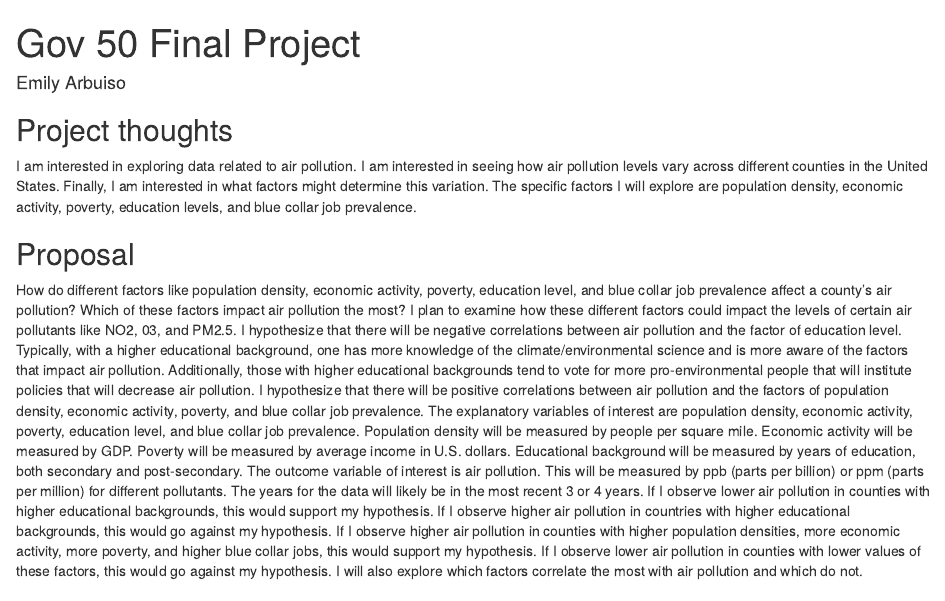
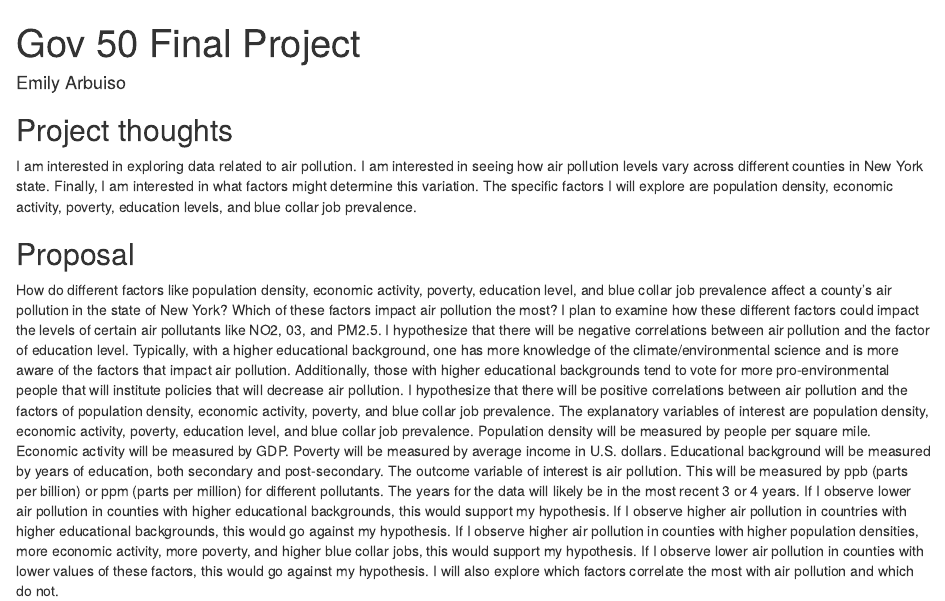
Before and after one commit to emilyarbuiso/gov50-final-project, an R Markdown document (index.Rmd): the page in a window 1100 px wide, from its top. Rendered offline with R 4.5, knitr and Pandoc, with nearby package versions; drawn as R Markdown's standard HTML page in place of the format the file asks for.

Commit message:
knitting and choosing NY

```diff
--- a/index.Rmd
+++ b/index.Rmd
@@ -11,8 +11,8 @@ output:
 
 ## Project thoughts
 
-I am interested in exploring data related to air pollution. I am interested in seeing how air pollution levels vary across different counties in the United States. Finally, I am interested in what factors might determine this variation. The specific factors I will explore are population density, economic activity, poverty, education levels, and blue collar job prevalence.
+I am interested in exploring data related to air pollution. I am interested in seeing how air pollution levels vary across different counties in New York state. Finally, I am interested in what factors might determine this variation. The specific factors I will explore are population density, economic activity, poverty, education levels, and blue collar job prevalence.
 
 ## Proposal
 
-How do different factors like population density, economic activity, poverty, education level, and blue collar job prevalence affect a county's air pollution? Which of these factors impact air pollution the most? I plan to examine how these different factors could impact the levels of certain air pollutants like NO2, 03, and PM2.5. I hypothesize that there will be negative correlations between air pollution and the factor of education level. Typically, with a higher educational background, one has more knowledge of the climate/environmental science and is more aware of the factors that impact air pollution. Additionally, those with higher educational backgrounds tend to vote for more pro-environmental people that will institute policies that will decrease air pollution. I hypothesize that there will be positive correlations between air pollution and the factors of population density, economic activity, poverty, and blue collar job prevalence. The explanatory variables of interest are population density, economic activity, poverty, education level, and blue collar job prevalence. Population density will be measured by people per square mile. Economic activity will be measured by GDP. Poverty will be measured by average income in U.S. dollars. Educational background will be measured by years of education, both secondary and post-secondary. The outcome variable of interest is air pollution. This will be measured by ppb (parts per billion) or ppm (parts per million) for different pollutants. The years for the data will likely be in the most recent 3 or 4 years. If I observe lower air pollution in counties with higher educational backgrounds, this would support my hypothesis. If I observe higher air pollution in countries with higher educational backgrounds, this would go against my hypothesis. If I observe higher air pollution in counties with higher population densities, more economic activity, more poverty, and higher blue collar jobs, this would support my hypothesis. If I observe lower air pollution in counties with lower values of these factors, this would go against my hypothesis. I will also explore which factors correlate the most with air pollution and which do not.
+How do different factors like population density, economic activity, poverty, education level, and blue collar job prevalence affect a county's air pollution in the state of New York? Which of these factors impact air pollution the most? I plan to examine how these different factors could impact the levels of certain air pollutants like NO2, 03, and PM2.5. I hypothesize that there will be negative correlations between air pollution and the factor of education level. Typically, with a higher educational background, one has more knowledge of the climate/environmental science and is more aware of the factors that impact air pollution. Additionally, those with higher educational backgrounds tend to vote for more pro-environmental people that will institute policies that will decrease air pollution. I hypothesize that there will be positive correlations between air pollution and the factors of population density, economic activity, poverty, and blue collar job prevalence. The explanatory variables of interest are population density, economic activity, poverty, education level, and blue collar job prevalence. Population density will be measured by people per square mile. Economic activity will be measured by GDP. Poverty will be measured by average income in U.S. dollars. Educational background will be measured by years of education, both secondary and post-secondary. The outcome variable of interest is air pollution. This will be measured by ppb (parts per billion) or ppm (parts per million) for different pollutants. The years for the data will likely be in the most recent 3 or 4 years. If I observe lower air pollution in counties with higher educational backgrounds, this would support my hypothesis. If I observe higher air pollution in countries with higher educational backgrounds, this would go against my hypothesis. If I observe higher air pollution in counties with higher population densities, more economic activity, more poverty, and higher blue collar jobs, this would support my hypothesis. If I observe lower air pollution in counties with lower values of these factors, this would go against my hypothesis. I will also explore which factors correlate the most with air pollution and which do not.
```
Also changed, not shown: index.html.
